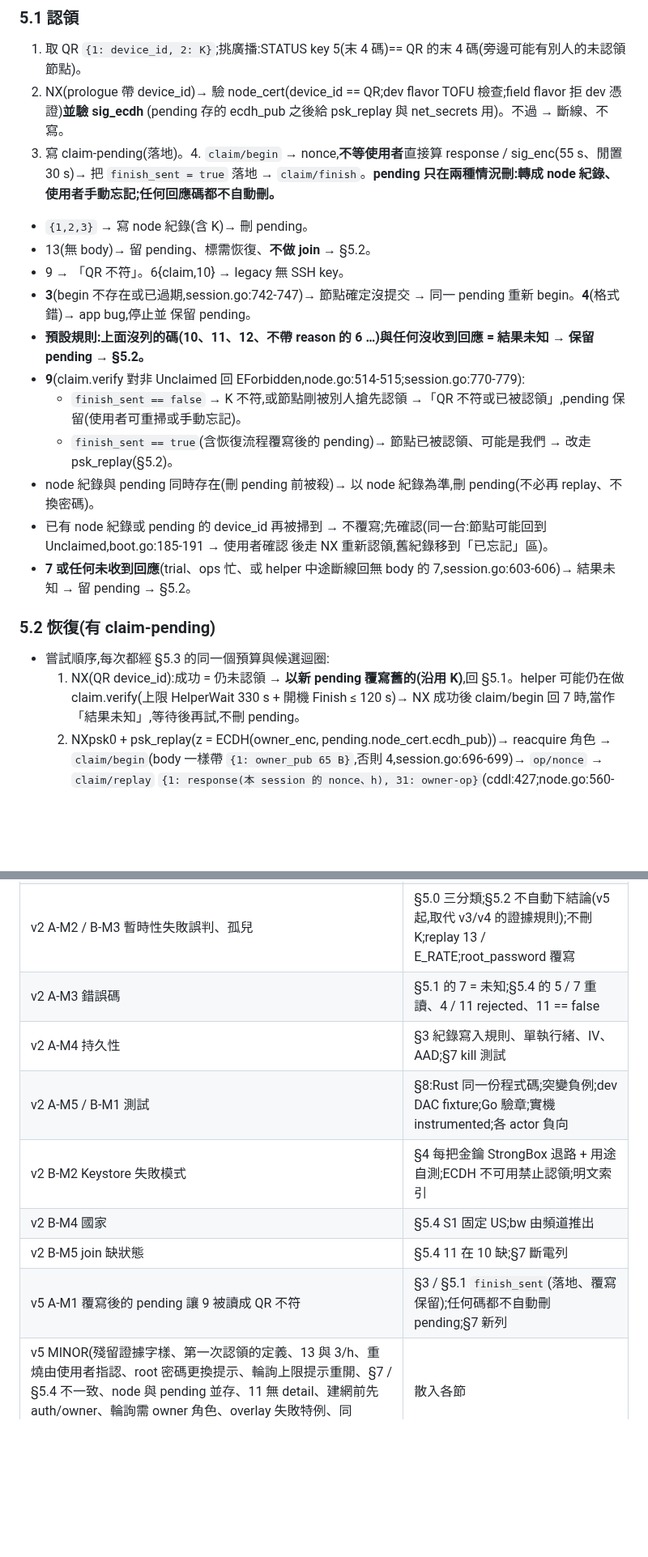
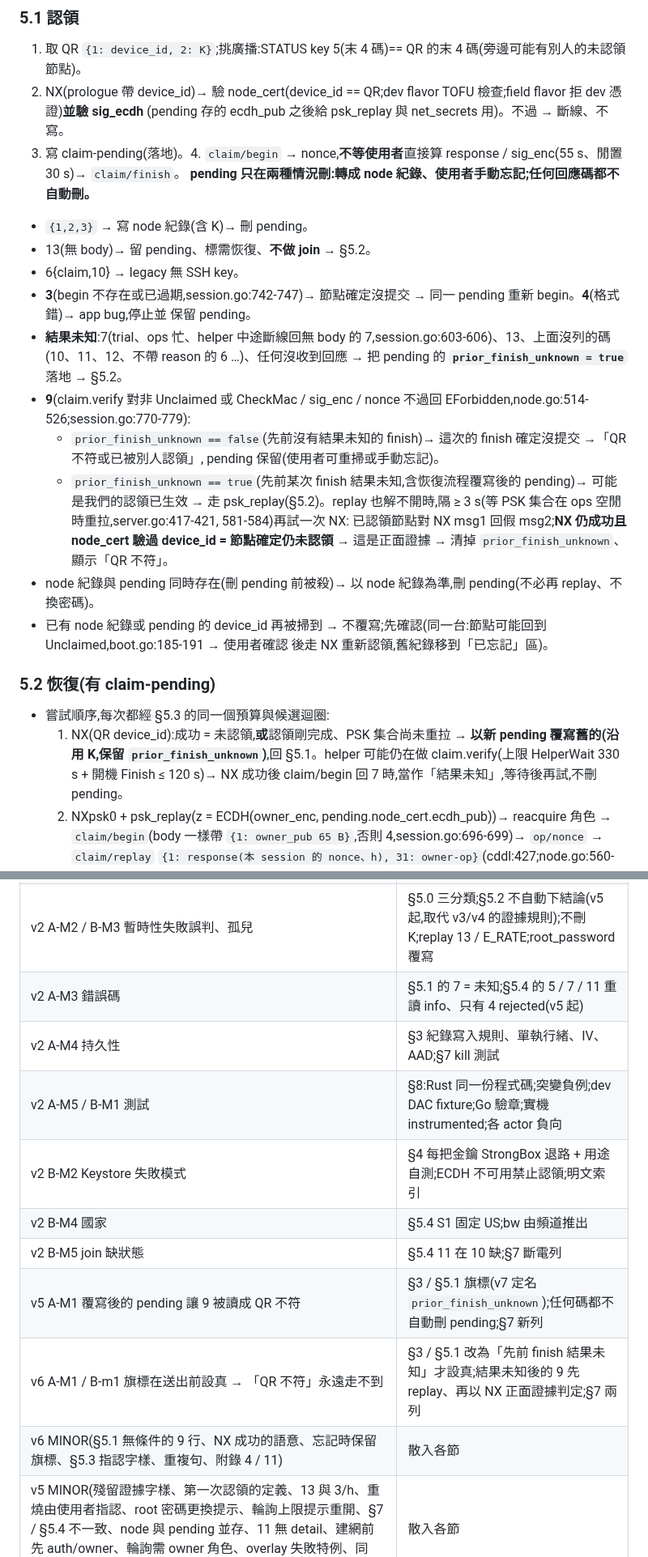
Before and after one commit to winson3QQ/Batman, a Markdown page: docs/design/254-app-s1.md, 2 parts joined by grey strips. Shown at 81% size. GitHub-like rendering; blank space fills up the shorter version.

Commit message:
docs(254): app S1 design v7 - prior_finish_unknown replaces finish_sent
Review round 6 (A: 1 MAJOR, B: same point as MINOR): finish_sent was set
before every claim/finish, so a 9 could never mean "QR mismatch". The
flag is now set only when a finish got no definite answer; a fresh 9
means the finish did not commit; a 9 after an unknown outcome tries
psk_replay, then NX - NX still succeeding with a verified node_cert is
positive evidence the node is unclaimed. Kept across rewrites and in the
forgotten area. Plus the round-6 MINORs.

Co-Authored-By: Claude Fable 5.1 <noreply@anthropic.com>

```diff
--- a/docs/design/254-app-s1.md
+++ b/docs/design/254-app-s1.md
@@ -96,25 +96,30 @@ app/
 1. 取 QR `{1: device_id, 2: K}`;挑廣播:STATUS key 5(末 4 碼)== QR 的末 4 碼(旁邊可能有別人的未認領節點)。
 2. NX(prologue 帶 device_id)→ 驗 node_cert(device_id == QR;dev flavor TOFU 檢查;field flavor 拒 dev 憑證)**並驗 sig_ecdh**
    (pending 存的 ecdh_pub 之後給 psk_replay 與 net_secrets 用)。不過 → 斷線、不寫。
-3. 寫 claim-pending(落地)。4. `claim/begin` → nonce,**不等使用者**直接算 response / sig_enc(55 s、閒置 30 s)→ 把
-   `finish_sent = true` 落地 → `claim/finish`。**pending 只在兩種情況刪:轉成 node 紀錄、使用者手動忘記;任何回應碼都不自動刪。**
+3. 寫 claim-pending(落地)。4. `claim/begin` → nonce,**不等使用者**直接算 response / sig_enc(55 s、閒置 30 s)→ `claim/finish`。
+   **pending 只在兩種情況刪:轉成 node 紀錄、使用者手動忘記;任何回應碼都不自動刪。**
 - `{1,2,3}` → 寫 node 紀錄(含 K)→ 刪 pending。
 - 13(無 body)→ 留 pending、標需恢復、**不做 join** → §5.2。
-- 9 → 「QR 不符」。6{claim,10} → legacy 無 SSH key。
+- 6{claim,10} → legacy 無 SSH key。
 - **3**(begin 不存在或已過期,session.go:742-747)→ 節點確定沒提交 → 同一 pending 重新 begin。**4**(格式錯)→ app bug,停止並
   保留 pending。
-- **預設規則:上面沒列的碼(10、11、12、不帶 reason 的 6 …)與任何沒收到回應 = 結果未知 → 保留 pending → §5.2。**
-- **9**(claim.verify 對非 Unclaimed 回 EForbidden,node.go:514-515;session.go:770-779):
-  - `finish_sent == false` → K 不符,或節點剛被別人搶先認領 →「QR 不符或已被認領」,pending 保留(使用者可重掃或手動忘記)。
-  - `finish_sent == true`(含恢復流程覆寫後的 pending)→ 節點已被認領、可能是我們 → 改走 psk_replay(§5.2)。
+- **結果未知**:7(trial、ops 忙、helper 中途斷線回無 body 的 7,session.go:603-606)、13、上面沒列的碼(10、11、12、不帶 reason
+  的 6 …)、任何沒收到回應 → 把 pending 的 **`prior_finish_unknown = true`** 落地 → §5.2。
+- **9**(claim.verify 對非 Unclaimed 或 CheckMac / sig_enc / nonce 不過回 EForbidden,node.go:514-526;session.go:770-779):
+  - `prior_finish_unknown == false`(先前沒有結果未知的 finish)→ 這次的 finish 確定沒提交 →「QR 不符或已被別人認領」,
+    pending 保留(使用者可重掃或手動忘記)。
+  - `prior_finish_unknown == true`(先前某次 finish 結果未知,含恢復流程覆寫後的 pending)→ 可能是我們的認領已生效 → 走
+    psk_replay(§5.2)。replay 也解不開時,隔 ≥ 3 s(等 PSK 集合在 ops 空閒時重拉,server.go:417-421, 581-584)再試一次 NX:
+    已認領節點對 NX msg1 回假 msg2;**NX 仍成功且 node_cert 驗過 device_id = 節點確定仍未認領** → 這是正面證據 → 清掉
+    `prior_finish_unknown`、顯示「QR 不符」。
 - node 紀錄與 pending 同時存在(刪 pending 前被殺)→ 以 node 紀錄為準,刪 pending(不必再 replay、不換密碼)。
 - 已有 node 紀錄或 pending 的 device_id 再被掃到 → 不覆寫;先確認(同一台:節點可能回到 Unclaimed,boot.go:185-191 → 使用者確認
   後走 NX 重新認領,舊紀錄移到「已忘記」區)。
-- **7 或任何未收到回應**(trial、ops 忙、或 helper 中途斷線回無 body 的 7,session.go:603-606)→ 結果未知 → 留 pending → §5.2。
 
 ### 5.2 恢復(有 claim-pending)
 - 嘗試順序,每次都經 §5.3 的同一個預算與候選迴圈:
-  1. NX(QR device_id):成功 = 仍未認領 → **以新 pending 覆寫舊的(沿用 K)**,回 §5.1。helper 可能仍在做 claim.verify(上限
+  1. NX(QR device_id):成功 = 未認領,**或**認領剛完成、PSK 集合尚未重拉 → **以新 pending 覆寫舊的(沿用 K,保留
+     `prior_finish_unknown`)**,回 §5.1。helper 可能仍在做 claim.verify(上限
      HelperWait 330 s + 開機 Finish ≤ 120 s)→ NX 成功後 claim/begin 回 7 時,當作「結果未知」,等待後再試,不刪 pending。
   2. NXpsk0 + psk_replay(z = ECDH(owner_enc, pending.node_cert.ecdh_pub))→ reacquire 角色 → `claim/begin`(body 一樣帶
      `{1: owner_pub 65 B}`,否則 4,session.go:696-699)→ `op/nonce` →
@@ -267,13 +274,15 @@ info 欄位(server.go:529-553);11 缺 = 網路資訊未知。回應信封:成功
 | v1 A-6 / B-M6 測試鑑別力 | §8 |
 | **v2 B-B1 / A-M1 Android 12 無 JCA XDH 證據** | 回到 219 §10:Noise / X25519 / ChaCha 在 Rust(snow),不依賴手機 JCA;Keystore 只做 P-256 簽章與 ECDH,實機探測(§9) |
 | v2 A-M2 / B-M3 暫時性失敗誤判、孤兒 | §5.0 三分類;§5.2 不自動下結論(v5 起,取代 v3/v4 的證據規則);不刪 K;replay 13 / E_RATE;root_password 覆寫 |
-| v2 A-M3 錯誤碼 | §5.1 的 7 = 未知;§5.4 的 5 / 7 重讀、4 / 11 rejected、11 == false |
+| v2 A-M3 錯誤碼 | §5.1 的 7 = 未知;§5.4 的 5 / 7 / 11 重讀 info、只有 4 rejected(v5 起) |
 | v2 A-M4 持久性 | §3 紀錄寫入規則、單執行緒、IV、AAD;§7 kill 測試 |
 | v2 A-M5 / B-M1 測試 | §8:Rust 同一份程式碼;突變負例;dev DAC fixture;Go 驗章;實機 instrumented;各 actor 負向 |
 | v2 B-M2 Keystore 失敗模式 | §4 每把金鑰 StrongBox 退路 + 用途自測;ECDH 不可用禁止認領;明文索引 |
 | v2 B-M4 國家 | §5.4 S1 固定 US;bw 由頻道推出 |
 | v2 B-M5 join 缺狀態 | §5.4 11 在 10 缺;§7 斷電列 |
-| v5 A-M1 覆寫後的 pending 讓 9 被讀成 QR 不符 | §3 / §5.1 `finish_sent`(落地、覆寫保留);任何碼都不自動刪 pending;§7 新列 |
+| v5 A-M1 覆寫後的 pending 讓 9 被讀成 QR 不符 | §3 / §5.1 旗標(v7 定名 `prior_finish_unknown`);任何碼都不自動刪 pending;§7 新列 |
+| v6 A-M1 / B-m1 旗標在送出前設真 → 「QR 不符」永遠走不到 | §3 / §5.1 改為「先前 finish 結果未知」才設真;結果未知後的 9 先 replay、再以 NX 正面證據判定;§7 兩列 |
+| v6 MINOR(§5.1 無條件的 9 行、NX 成功的語意、忘記時保留旗標、§5.3 指認字樣、重複句、附錄 4 / 11) | 散入各節 |
 | v5 MINOR(殘留證據字樣、第一次認領的定義、13 與 3/h、重燒由使用者指認、root 密碼更換提示、輪詢上限提示重開、§7 / §5.4 不一致、node 與 pending 並存、11 無 detail、建網前先 auth/owner、輪詢需 owner 角色、overlay 失敗特例、同 device_id 再掃到、608B 註記) | 散入各節 |
 | v4 A-M1 / A-M2 / B-M1 證據沒綁定節點、空窗累積、時鐘重開歸零 | §5.2 **拿掉自動判定**:不自動下「被別人認領」,只手動忘記(可恢復);重燒以新 QR 為正面證據;§8.6 負向 |
 | v4 A-M3 / B-M3 join 判定沒終點、11 當拒絕 | §5.4:10 == ours 即 applied;11 → 重讀 info + detail + 重試上限;輪詢上限後保持 pending |
```
Also changed, not shown: other parts of docs/design/254-app-s1.md (+8 -6 lines).
